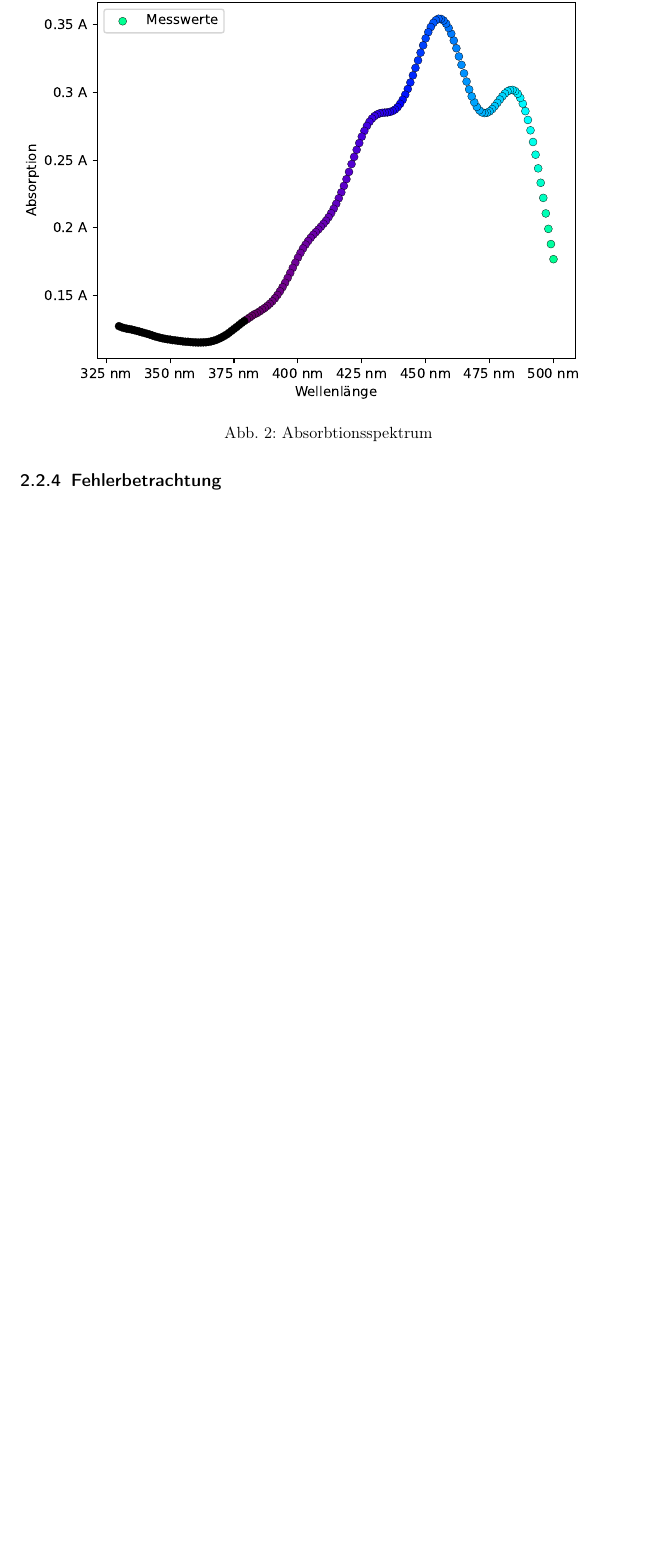
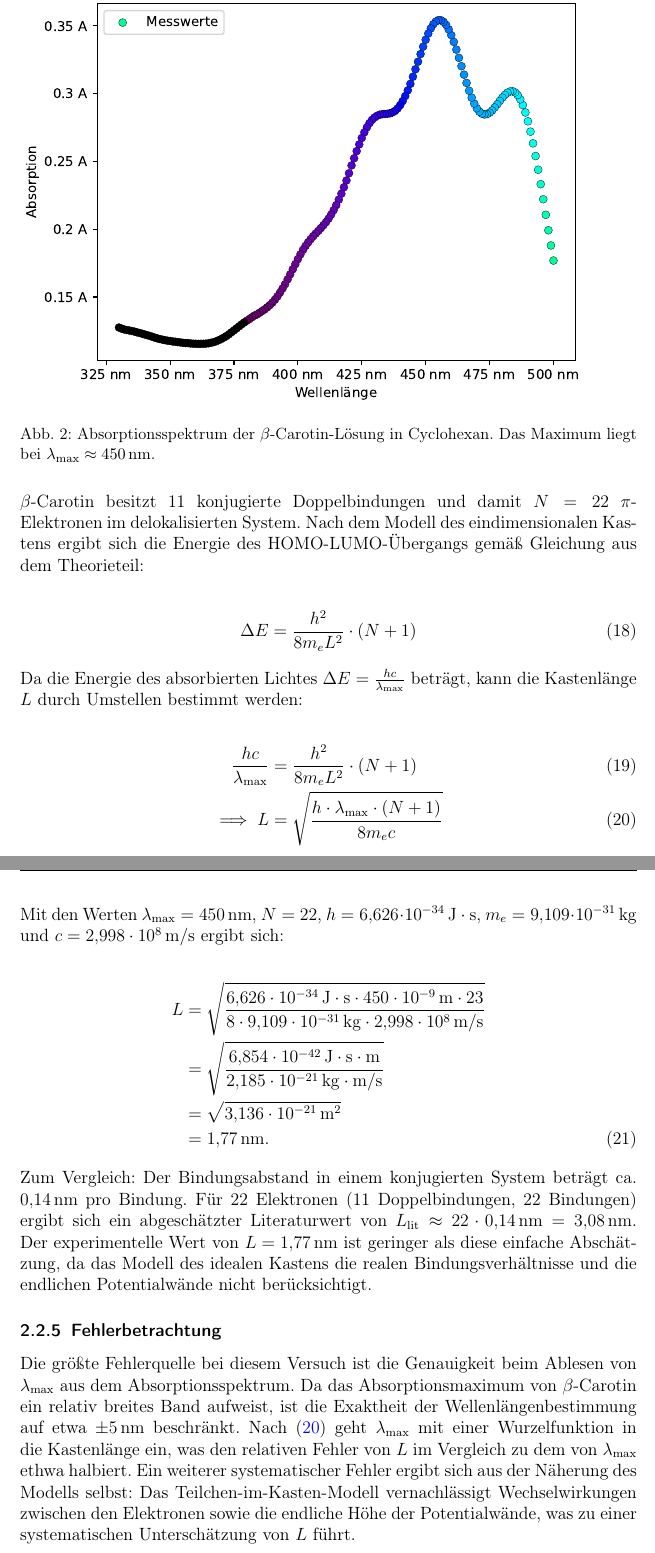
Before and after one commit to nordri9/Chemie-Protokoll, a LaTeX document (SPE/protokoll.tex, which reads SPE/chapters/versuche.tex): part of page 8 of 8 before the commit and two parts of pages 9 and 10 of 10 after it, the two joined at a grey line, cut so that both start at the same text, the shorter picture padded with empty space. Compiled offline with pdfLaTeX.

Commit message:
Complete SPE Versuch 2 (Potentialtopf) and Versuch 1 Fehlerbetrachtung

```diff
--- a/SPE/chapters/versuche.tex
+++ b/SPE/chapters/versuche.tex
@@ -124,7 +166,56 @@ Durch einsetzen der konstanten erhalten wir
 \begin{figure}[H]
   \centering
   \includegraphics[width=1\textwidth]{figures/fitten-von-funktionen.pdf}
-  \caption{Absorbtionsspektrum}
+  \caption{Absorptionsspektrum der $\beta$-Carotin-Lösung in Cyclohexan. Das Maximum liegt bei
+  $\lambda_{\text{max}} \approx \SI{450}{nm}$.}
   \label{img:absorbtionsspektrum}
 \end{figure}
+
+$\beta$-Carotin besitzt 11 konjugierte Doppelbindungen und damit $N = 22$
+$\pi$-Elektronen im delokalisierten System.
+Nach dem Modell des eindimensionalen Kastens ergibt sich die Energie des HOMO-LUMO-Übergangs
+gemäß Gleichung aus dem Theorieteil:
+
+\begin{align}
+  \Delta E &= \frac{h^{2}}{8 m_{e} L^{2}} \cdot (N+1)
+  \label{eq:kasten-energie}
+\end{align}
+
+Da die Energie des absorbierten Lichtes $\Delta E = \frac{hc}{\lambda_{\text{max}}}$ beträgt,
+kann die Kastenlänge $L$ durch Umstellen bestimmt werden:
+
+\begin{align}
+  \frac{hc}{\lambda_{\text{max}}} &= \frac{h^{2}}{8 m_{e} L^{2}} \cdot (N+1) \\
+  \implies L &= \sqrt{\frac{h \cdot \lambda_{\text{max}} \cdot (N+1)}{8 m_{e} c}}
+  \label{eq:kastenlänge}
+\end{align}
+
+Mit den Werten $\lambda_{\text{max}} = \SI{450}{nm}$, $N = 22$, $h = \SI{6,626e-34}{J\cdot s}$,
+$m_{e} = \SI{9,109e-31}{kg}$ und $c = \SI{2,998e8}{m/s}$ ergibt sich:
+
+\begin{align}
+  L &= \sqrt{\frac{\SI{6,626e-34}{J\cdot s} \cdot \SI{450e-9}{m} \cdot 23}{8 \cdot \SI{9,109e-31}{kg} \cdot \SI{2,998e8}{m/s}}} \nonumber \\
+  &= \sqrt{\frac{\SI{6,854e-42}{J\cdot s\cdot m}}{\SI{2,185e-21}{kg\cdot m/s}}} \nonumber \\
+  &= \sqrt{\SI{3,136e-21}{m^{2}}} \nonumber \\
+  &= \SI{1,77}{nm}.
+\end{align}
+
+Zum Vergleich: Der Bindungsabstand in einem konjugierten System beträgt ca.
+$\SI{0,14}{nm}$ pro Bindung. Für 22 Elektronen (11 Doppelbindungen, 22 Bindungen) ergibt sich
+ein abgeschätzter Literaturwert von $L_{\text{lit}} \approx 22 \cdot \SI{0,14}{nm} = \SI{3,08}{nm}$.
+Der experimentelle Wert von $L = \SI{1,77}{nm}$ ist geringer als diese einfache Abschätzung,
+da das Modell des idealen Kastens die realen Bindungsverhältnisse und die endlichen
+Potentialwände nicht berücksichtigt.
+
 \subsubsection{Fehlerbetrachtung}
+Die größte Fehlerquelle bei diesem Versuch ist die Genauigkeit beim Ablesen von
+$\lambda_{\text{max}}$ aus dem Absorptionsspektrum.
+Da das Absorptionsmaximum von $\beta$-Carotin ein relativ breites Band aufweist, ist die
+Exaktheit der Wellenlängenbestimmung auf etwa $\pm\SI{5}{nm}$ beschränkt.
+Nach \eqref{eq:kastenlänge} geht $\lambda_{\text{max}}$ mit einer Wurzelfunktion in die
+Kastenlänge ein, was den relativen Fehler von $L$ im Vergleich zu dem von $\lambda_{\text{max}}$
+ethwa halbiert.
+Ein weiterer systematischer Fehler ergibt sich aus der Näherung des Modells selbst:
+Das Teilchen-im-Kasten-Modell vernachlässigt Wechselwirkungen zwischen den Elektronen
+sowie die endliche Höhe der Potentialwände, was zu einer systematischen Unterschätzung von
+$L$ führt.
```
Also changed, not shown: SPE/chapters/versuche.tex (42 more changed lines).
